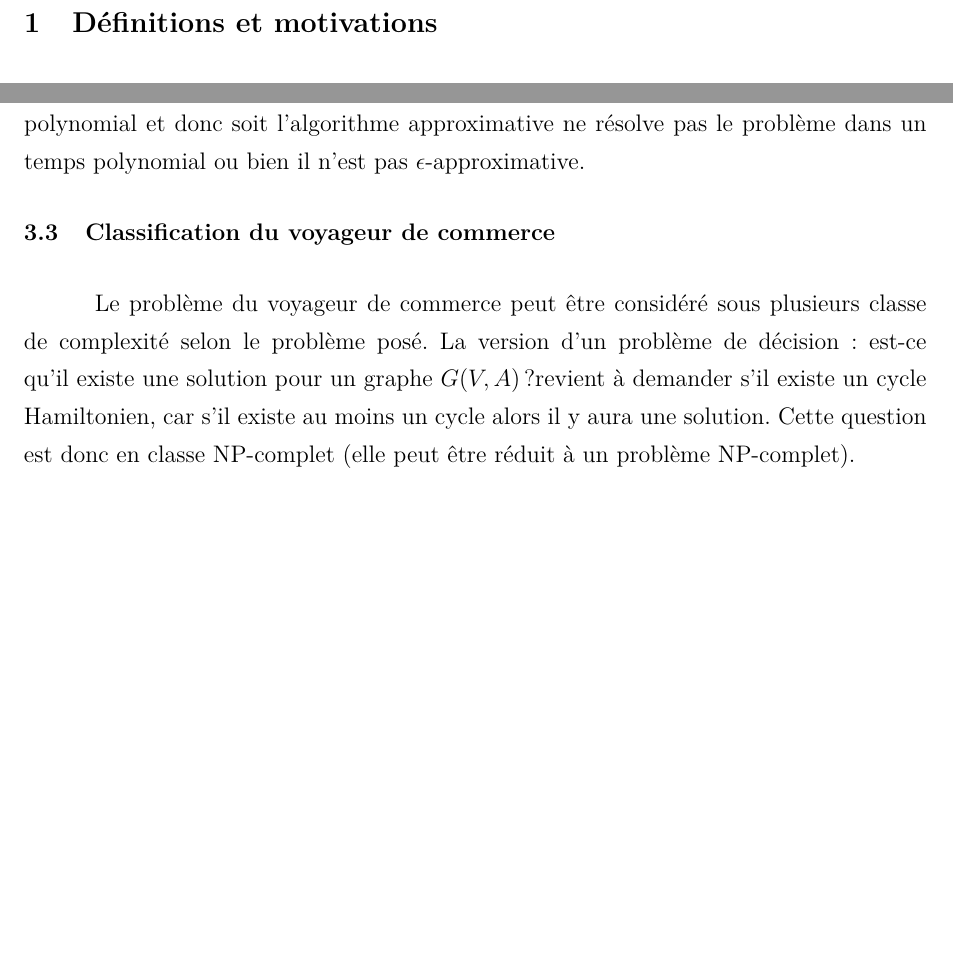
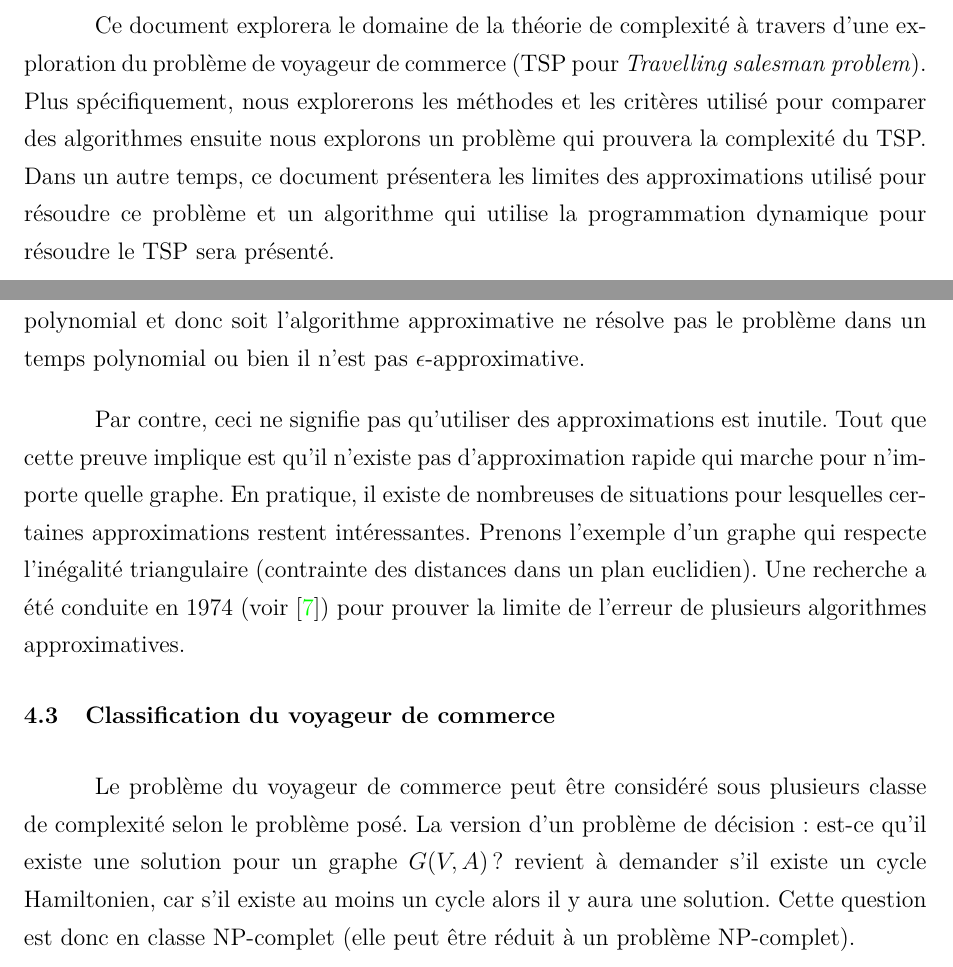
Before and after one commit to AbdallahMeebed/recherche-tsp, a LaTeX document (src/main.tex, which reads src/sections/epsilon_approximation.tex, src/sections/introduction.tex): two parts of pages 3 and 17 of 22 before the commit and two parts of pages 3 and 18 of 23 after it, joined at a grey line, cut at the place of the change, the shorter picture padded with empty space. Compiled offline with pdfLaTeX.

Commit message:
Add introduction and approximation conclusion

```diff
--- a/src/sections/epsilon_approximation.tex
+++ b/src/sections/epsilon_approximation.tex
@@ -114,8 +114,10 @@ Il est maintenant facile de voir que pour obtenir une approximation sur la varia
 \subsection{Conclusion}
 Pour résumer, tout algorithme $\epsilon$-approximative du TSP est NP-complet. Ceci à été établi en réduisant le problème à un problème prouvé d'être NP-complet. Autrement dit, si un algorithme peut approximer la solution du TSP pour n'importe quelle graphe, il est au moins assez difficile que résoudre le problème: Est-ce que ce graphe contient un cycle Hamiltonien? La solution de cette question n'est pas obtenue dans un temps polynomial et donc soit l'algorithme approximative ne résolve pas le problème dans un temps polynomial ou bien il n'est pas $\epsilon$-approximative.
 
+Par contre, ceci ne signifie pas qu'utiliser des approximations est inutile. Tout que cette preuve implique est qu'il n'existe pas d'approximation rapide qui marche pour n'importe quelle graphe. En pratique, il existe de nombreuses de situations pour lesquelles certaines approximations restent intéressantes. Prenons l'exemple d'un graphe qui respecte l'inégalité triangulaire (contrainte des distances dans un plan euclidien). Une recherche a été conduite en 1974 (voir \cite{rosenkrantz1974}) pour prouver la limite de l'erreur de plusieurs algorithmes approximatives.
+
 \subsection{Classification du voyageur de commerce}
-Le problème du voyageur de commerce peut être considéré sous plusieurs classe de complexité selon le problème posé. La version d'un problème de décision: est-ce qu'il existe une solution pour un graphe $G(V,A)$ ?revient à demander s'il existe un cycle Hamiltonien, car s'il existe au moins un cycle alors il y aura une solution. Cette question est donc en classe NP-complet (elle peut être réduit à un problème NP-complet).
+Le problème du voyageur de commerce peut être considéré sous plusieurs classe de complexité selon le problème posé. La version d'un problème de décision: est-ce qu'il existe une solution pour un graphe $G(V,A)$ ? revient à demander s'il existe un cycle Hamiltonien, car s'il existe au moins un cycle alors il y aura une solution. Cette question est donc en classe NP-complet (elle peut être réduit à un problème NP-complet).
 
 La version de la question avec un seuil: Est-ce qu'il existe une solution avec un coût total inférieur ou égal à $x$? Cette formulation place le problème aussi dans la classe NP-complet, il est facile de vérifier le poids d'un cycle Hamiltonien (somme des arêtes) et donc la vérification d'une solution est faite rapidement.
 
--- /dev/null
+++ b/src/sections/introduction.tex
@@ -0,0 +1,7 @@
+\documentclass[../main.tex]{subfiles}
+\graphicspath{{\subfix{../images/}}}
+\begin{document}
+\section{Introduction}
+Ce document explorera le domaine de la théorie de complexité à travers d'une exploration du problème de voyageur de commerce (TSP pour \emph{Travelling salesman problem}). Plus spécifiquement, nous explorerons les méthodes et les critères utilisé pour comparer des algorithmes ensuite nous explorons un problème qui prouvera la complexité du TSP. Dans un autre temps, ce document présentera les limites des approximations utilisé pour résoudre ce problème et un algorithme qui utilise la programmation dynamique pour résoudre le TSP sera présenté.
+
+\end{document}
```
Also changed, not shown: src/bibliography.bib (+2 -0 lines), src/main.tex (+6 -1 lines), Recherche TSP.pdf.
